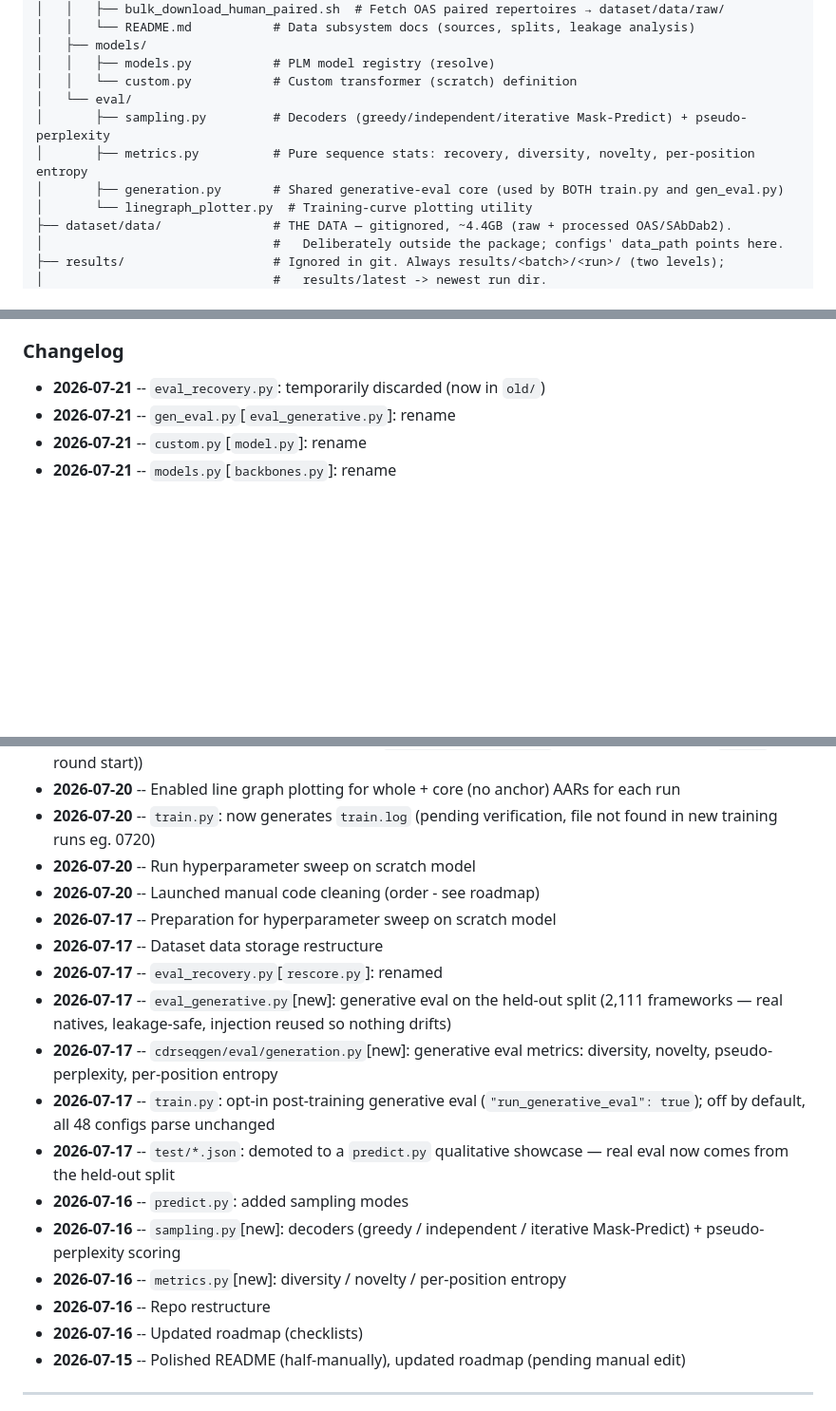
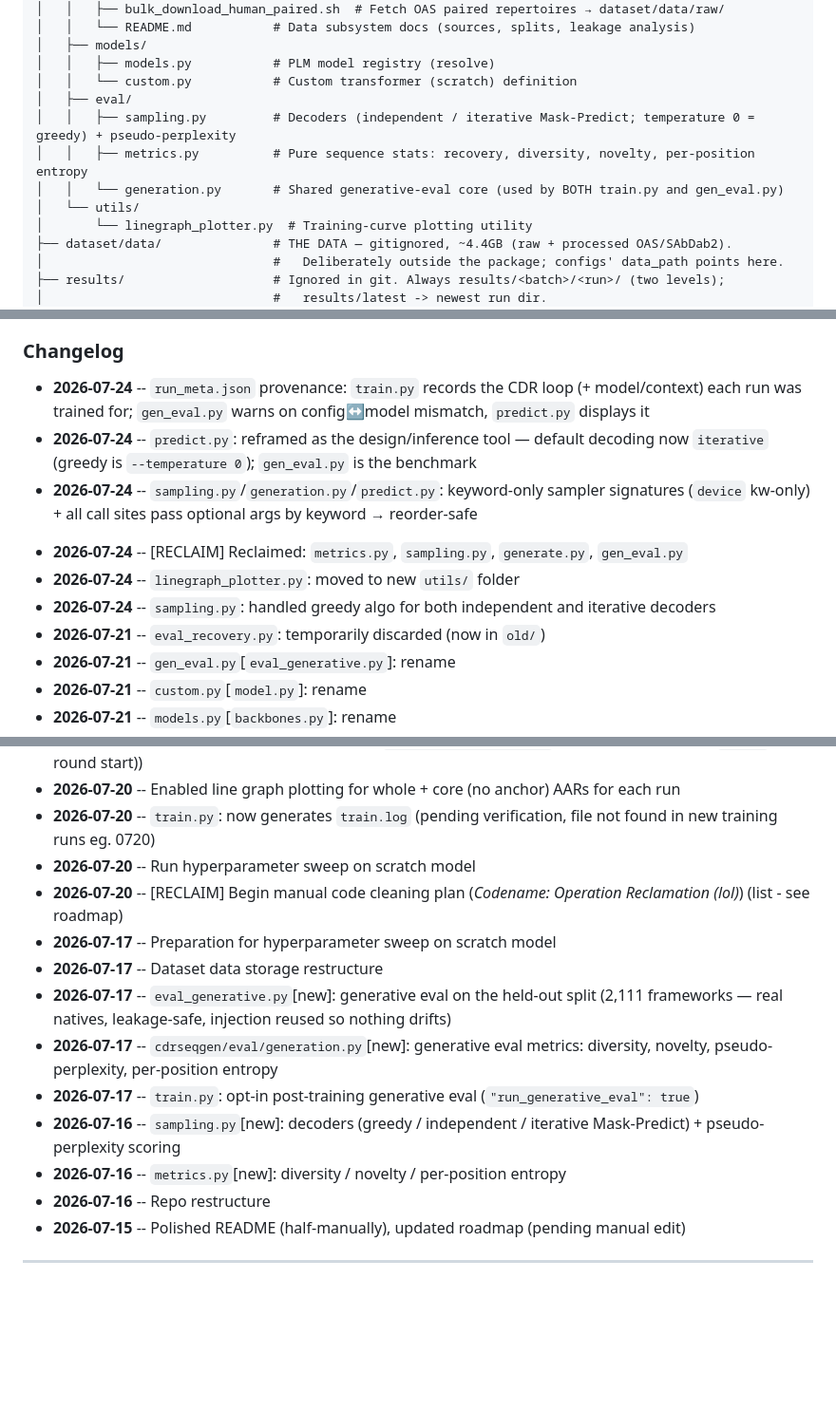
Before and after one commit to PangXH842/CDRSeqGen, a Markdown page: README.md, 3 parts joined by grey strips. Shown at 95% size. Rendered like a GitHub page; blank space fills up the shorter version.

```diff
--- a/README.md
+++ b/README.md
@@ -39,10 +39,11 @@ CDRSeqGen/
 │   ├── models/
 │   │   ├── models.py           # PLM model registry (resolve)
 │   │   └── custom.py           # Custom transformer (scratch) definition
-│   └── eval/
-│       ├── sampling.py         # Decoders (greedy/independent/iterative Mask-Predict) + pseudo-perplexity
-│       ├── metrics.py          # Pure sequence stats: recovery, diversity, novelty, per-position entropy
-│       ├── generation.py       # Shared generative-eval core (used by BOTH train.py and gen_eval.py)
+│   ├── eval/
+│   │   ├── sampling.py         # Decoders (independent / iterative Mask-Predict; temperature 0 = greedy) + pseudo-perplexity
+│   │   ├── metrics.py          # Pure sequence stats: recovery, diversity, novelty, per-position entropy
+│   │   └── generation.py       # Shared generative-eval core (used by BOTH train.py and gen_eval.py)
+│   └── utils/
 │       └── linegraph_plotter.py  # Training-curve plotting utility
 ├── dataset/data/               # THE DATA — gitignored, ~4.4GB (raw + processed OAS/SAbDab2).
 │                               #   Deliberately outside the package; configs' data_path points here.
@@ -387,6 +384,14 @@ The guiding constraint: **conventions are declared explicitly, never inferred.**
 - **`epoch_metrics.csv` and `*_results.json` measure different models — they're *supposed* to disagree.** The CSV is the per-epoch **trajectory** (the model as it stood at each epoch); `eval_results.json`/`all_results.json` come from the post-training `trainer.evaluate()`, which with `load_best_model_at_end` runs on the **best** checkpoint while still being stamped with the final epoch number. On `h3_esm2` the CSV's epoch-10 row reads core **0.3063** (the actual last model) while `eval_results.json` reads **0.3209** (the epoch-4 best model). `save_training_csv` de-duplicates on epoch and **keeps the first** occurrence precisely so the curve keeps the real last-epoch point — keeping the last would silently redraw the best model at x=10 and erase the overfitting decay entirely.
 
 ### Changelog
+<!-- Latest updates can be added here before protection zone -->
+- **2026-07-24** -- `run_meta.json` provenance: `train.py` records the CDR loop (+ model/context) each run was trained for; `gen_eval.py` warns on config↔model mismatch, `predict.py` displays it
+- **2026-07-24** -- `predict.py`: reframed as the design/inference tool — default decoding now `iterative` (greedy is `--temperature 0`); `gen_eval.py` is the benchmark
+- **2026-07-24** -- `sampling.py`/`generation.py`/`predict.py`: keyword-only sampler signatures (`device` kw-only) + all call sites pass optional args by keyword → reorder-safe
+<!-- MANUAL PROTECTION ZONE BEGINS -->
+- **2026-07-24** -- [RECLAIM] Reclaimed: `metrics.py`, `sampling.py`, `generate.py`, `gen_eval.py`
+- **2026-07-24** -- `linegraph_plotter.py`: moved to new `utils/` folder
+- **2026-07-24** -- `sampling.py`: handled greedy algo for both independent and iterative decoders
 - **2026-07-21** -- `eval_recovery.py`: temporarily discarded (now in `old/`)
 - **2026-07-21** -- `gen_eval.py`[`eval_generative.py`]: rename
 - **2026-07-21** -- `custom.py`[`model.py`]: rename
@@ -397,17 +402,13 @@ The guiding constraint: **conventions are declared explicitly, never inferred.**
 - **2026-07-20** -- Enabled line graph plotting for whole + core (no anchor) AARs for each run
 - **2026-07-20** -- `train.py`: now generates `train.log` (pending verification, file not found in new training runs eg. 0720)
 - **2026-07-20** -- Run hyperparameter sweep on scratch model
-- **2026-07-20** -- Launched manual code cleaning (order - see roadmap)
+- **2026-07-20** -- [RECLAIM] Begin manual code cleaning plan (*Codename: Operation Reclamation (lol)*) (list - see roadmap)
 - **2026-07-17** -- Preparation for hyperparameter sweep on scratch model
 - **2026-07-17** -- Dataset data storage restructure
-- **2026-07-17** -- `eval_recovery.py`[`rescore.py`]: renamed
 - **2026-07-17** -- `eval_generative.py`[new]: generative eval on the held-out split (2,111 frameworks — real natives, leakage-safe, injection reused so nothing drifts)
 - **2026-07-17** -- `cdrseqgen/eval/generation.py`[new]: generative eval metrics: diversity, novelty, pseudo-perplexity, per-position entropy
-- **2026-07-17** -- `train.py`: opt-in post-training generative eval (`"run_generative_eval": true`); off by default, all 48 configs parse unchanged
-- **2026-07-17** -- `test/*.json`: demoted to a `predict.py` qualitative showcase — real eval now comes from the held-out split
-- **2026-07-16** -- `predict.py`: added sampling modes
+- **2026-07-17** -- `train.py`: opt-in post-training generative eval (`"run_generative_eval": true`)
 - **2026-07-16** -- `sampling.py`[new]: decoders (greedy / independent / iterative Mask-Predict) + pseudo-perplexity scoring
 - **2026-07-16** -- `metrics.py`[new]: diversity / novelty / per-position entropy
 - **2026-07-16** -- Repo restructure
-- **2026-07-16** -- Updated roadmap (checklists)
 - **2026-07-15** -- Polished README (half-manually), updated roadmap (pending manual edit)
```
Also changed, not shown: other parts of README.md (+38 -39 lines), misc/CDRSeqGen260720.drawio.png (added), 9 other files.
